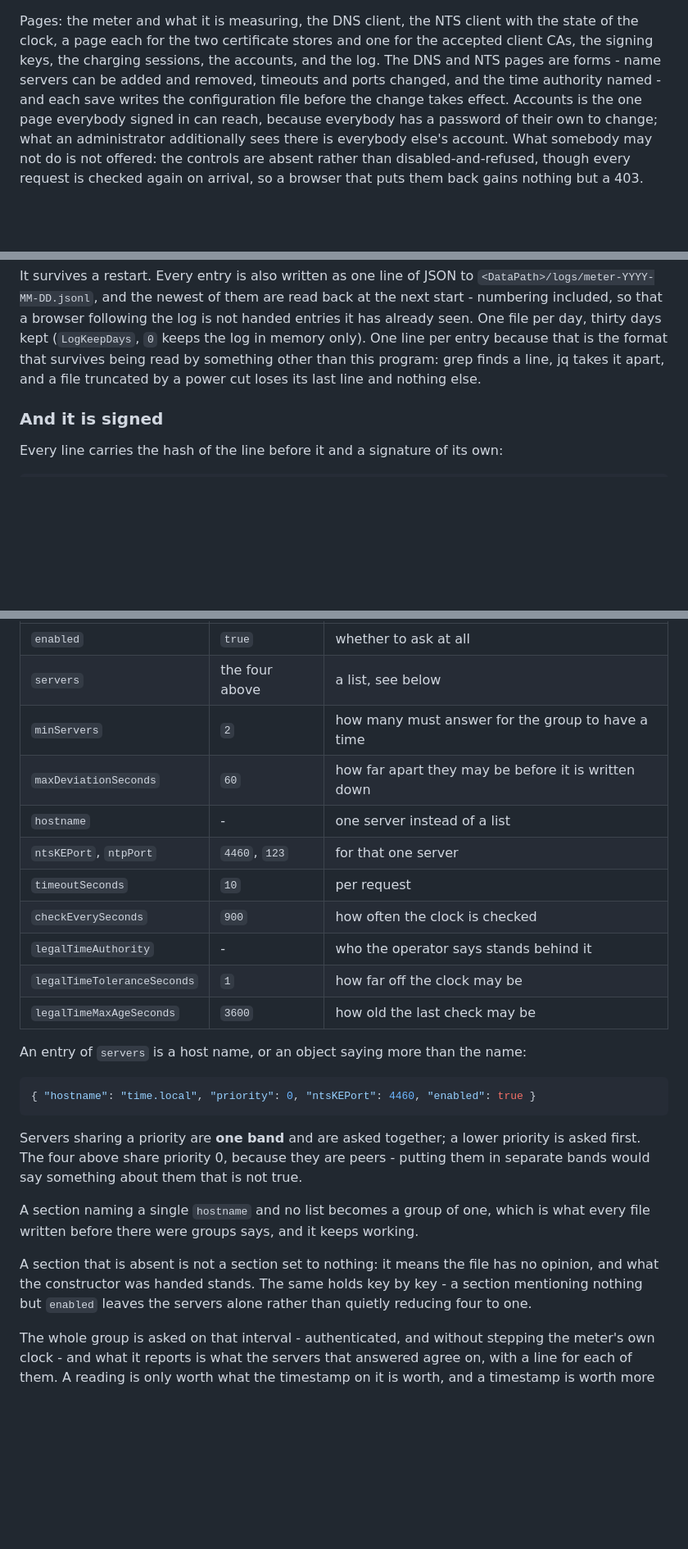
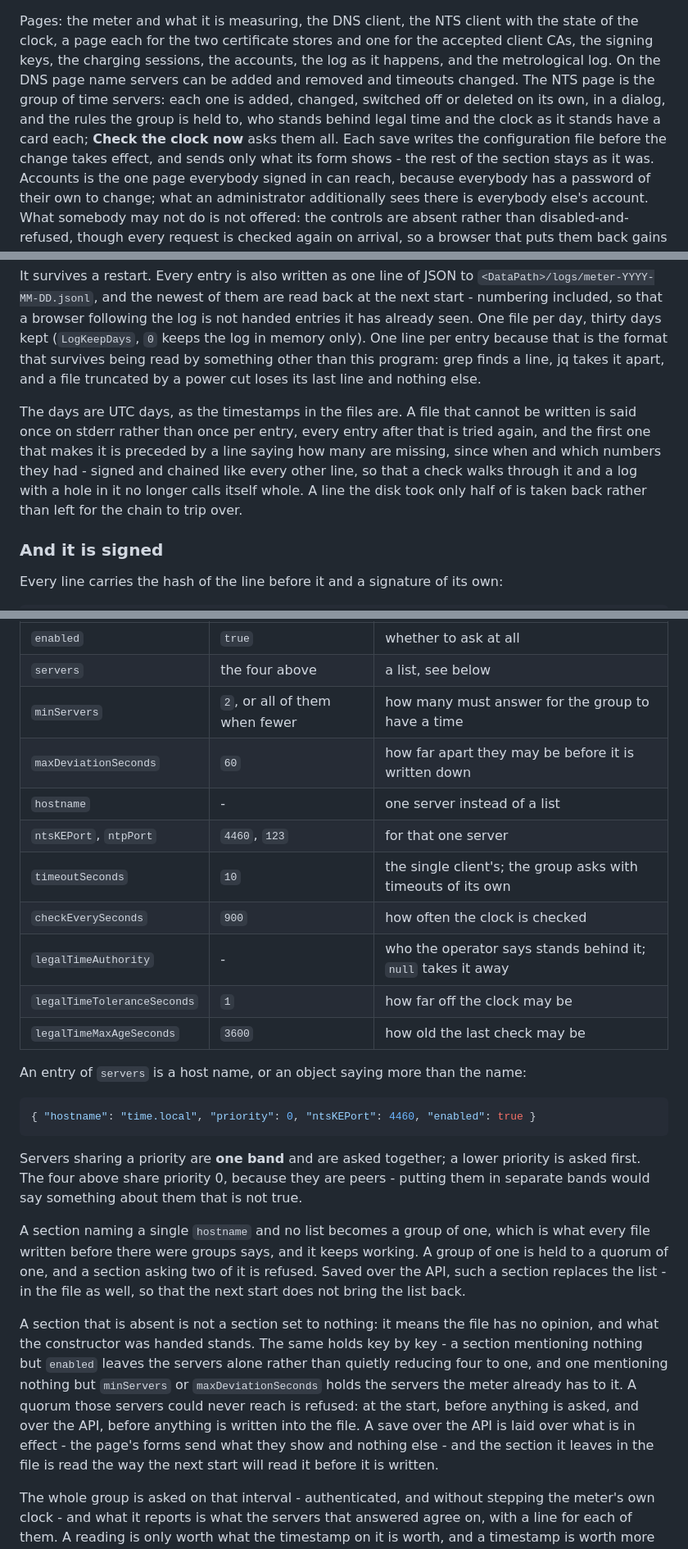
Before and after one commit to OpenChargingCloud/ModbusTLSEnergyMeter, a Markdown page: README.md, 3 parts joined by grey strips. Shown at 82% size. GitHub-like rendering; blank space fills up the shorter version.

Commit message:
The README says what the NTS section, the NTS page and the log do now
The table of the "nts" section: the quorum is two, or all of the servers
when fewer are switched on; "timeoutSeconds" is the single client's, the
group asking with timeouts of its own; an authority is taken away with
null. What a section leaves alone now includes a quorum or a deviation
on its own, which hold the servers in effect to them; a lone hostname
saved over the API replaces the list in the file as well; and a save is
laid over what is in effect and checked the way the next start will read
the file before it is written.

The web interface's NTS page is described as the group it now is, and
the log says what it does when its file cannot be written. And "Check
the log" is on the Metrological log page since 3556194, not on Logs.

Co-Authored-By: Claude Opus 5.5 <noreply@anthropic.com>

```diff
--- a/README.md
+++ b/README.md
@@ -325,10 +325,13 @@ and `-p:SkipFrontendBuild=true` leaves it alone.
 Pages: the meter and what it is measuring, the DNS client, the NTS client with
 the state of the clock, a page each for the two certificate stores and one for
 the accepted client CAs, the signing keys, the charging sessions, the accounts,
-and the log. The DNS and NTS pages are
-forms - name servers can be added and removed, timeouts and ports changed, and
-the time authority named - and each save writes the configuration file before
-the change takes effect. Accounts is the one page everybody signed in can reach,
+the log as it happens, and the metrological log. On the DNS page name servers
+can be added and removed and timeouts changed. The NTS page is the group of
+time servers: each one is added, changed, switched off or deleted on its own, in
+a dialog, and the rules the group is held to, who stands behind legal time and
+the clock as it stands have a card each; **Check the clock now** asks them all.
+Each save writes the configuration file before the change takes effect, and
+sends only what its form shows - the rest of the section stays as it was. Accounts is the one page everybody signed in can reach,
 because everybody has a password of their own to change; what an administrator
 additionally sees there is everybody else's account. What somebody may not do is not offered: the controls
 are absent rather than disabled-and-refused, though every request is checked
@@ -695,6 +698,14 @@ that is the format that survives being read by something other than this
 program: grep finds a line, jq takes it apart, and a file truncated by a power
 cut loses its last line and nothing else.
 
+The days are UTC days, as the timestamps in the files are. A file that cannot
+be written is said once on stderr rather than once per entry, every entry
+after that is tried again, and the first one that makes it is preceded by a
+line saying how many are missing, since when and which numbers they had -
+signed and chained like every other line, so that a check walks through it and
+a log with a hole in it no longer calls itself whole. A line the disk took only
+half of is taken back rather than left for the chain to trip over.
+
 ### And it is signed
 
 Every line carries the hash of the line before it and a signature of its own:
@@ -797,13 +808,13 @@ Every key of the section, and what it is when absent:
 |---|---|---|
 | `enabled` | `true` | whether to ask at all |
 | `servers` | the four above | a list, see below |
-| `minServers` | `2` | how many must answer for the group to have a time |
+| `minServers` | `2`, or all of them when fewer | how many must answer for the group to have a time |
 | `maxDeviationSeconds` | `60` | how far apart they may be before it is written down |
 | `hostname` | - | one server instead of a list |
 | `ntsKEPort`, `ntpPort` | `4460`, `123` | for that one server |
-| `timeoutSeconds` | `10` | per request |
+| `timeoutSeconds` | `10` | the single client's; the group asks with timeouts of its own |
 | `checkEverySeconds` | `900` | how often the clock is checked |
-| `legalTimeAuthority` | - | who the operator says stands behind it |
+| `legalTimeAuthority` | - | who the operator says stands behind it; `null` takes it away |
 | `legalTimeToleranceSeconds` | `1` | how far off the clock may be |
 | `legalTimeMaxAgeSeconds` | `3600` | how old the last check may be |
 
@@ -820,11 +831,20 @@ not true.
 
 A section naming a single `hostname` and no list becomes a group of one, which
 is what every file written before there were groups says, and it keeps working.
+A group of one is held to a quorum of one, and a section asking two of it is
+refused. Saved over the API, such a section replaces the list - in the file as
+well, so that the next start does not bring the list back.
 
 A section that is absent is not a section set to nothing: it means the file has
 no opinion, and what the constructor was handed stands. The same holds key by
 key - a section mentioning nothing but `enabled` leaves the servers alone
-rather than quietly reducing four to one.
+rather than quietly reducing four to one, and one mentioning nothing but
+`minServers` or `maxDeviationSeconds` holds the servers the meter already has
+to it. A quorum those servers could never reach is refused: at the start,
+before anything is asked, and over the API, before anything is written into
+the file. A save over the API is laid over what is in effect - the page's
+forms send what they show and nothing else - and the section it leaves in the
+file is read the way the next start will read it before it is written.
 
 The whole group is asked on that interval - authenticated, and without stepping
 the meter's own clock - and what it reports is what the servers that answered
```
Also changed, not shown: other parts of README.md (+2 -2 lines).
